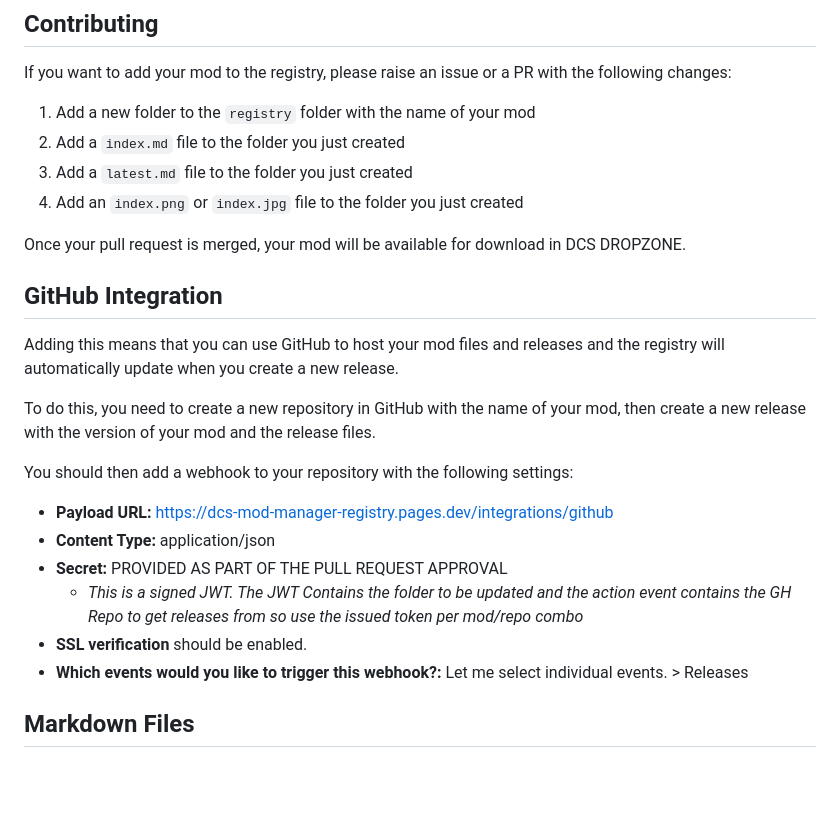
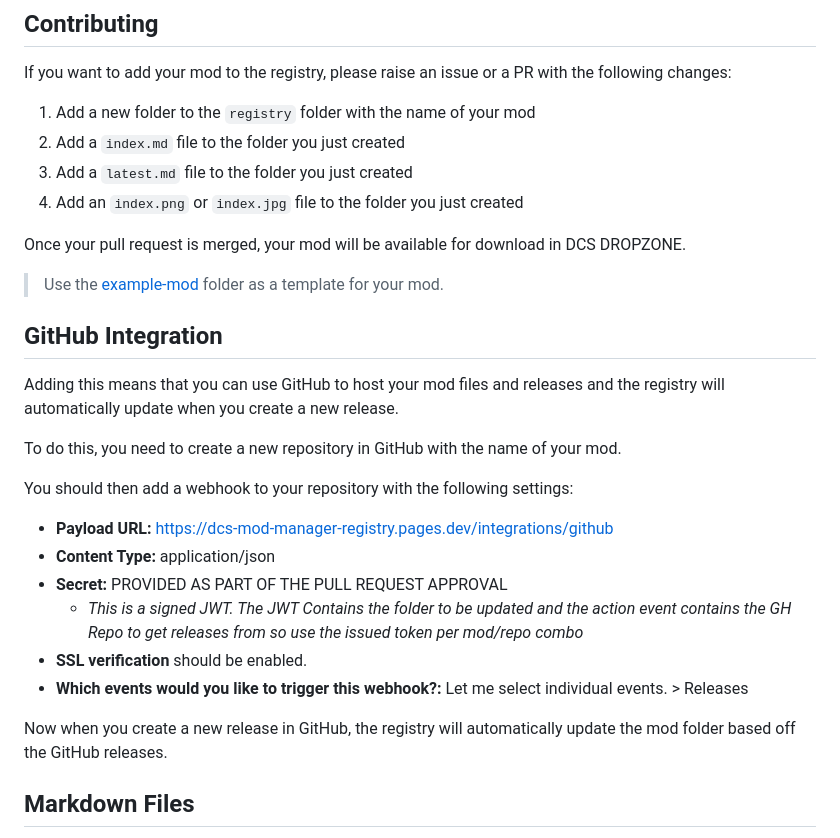
Before and after one commit to flying-dice/dcs-mod-manager-registry, a Markdown page: README.md, the part around the change. GitHub-like rendering; blank space fills up the shorter version.

Commit message:
docs: update readme

```diff
--- a/README.md
+++ b/README.md
@@ -15,13 +15,14 @@ If you want to add your mod to the registry, please raise an issue or a PR with
 
 Once your pull request is merged, your mod will be available for download in DCS DROPZONE.
 
+> Use the [example-mod](registry/example-mod) folder as a template for your mod.
+
 ## GitHub Integration
 
 Adding this means that you can use GitHub to host your mod files and releases
 and the registry will automatically update when you create a new release.
 
-To do this, you need to create a new repository in GitHub with the name of your mod, then create a new release
-with the version of your mod and the release files.
+To do this, you need to create a new repository in GitHub with the name of your mod.
 
 You should then add a webhook to your repository with the following settings:
 
@@ -31,6 +32,8 @@ You should then add a webhook to your repository with the following settings:
   - *This is a signed JWT. The JWT Contains the folder to be updated and the action event contains the GH Repo to get releases from so use the issued token per mod/repo combo*
 - **SSL verification** should be enabled.
 - **Which events would you like to trigger this webhook?:** Let me select individual events. > Releases
+
+Now when you create a new release in GitHub, the registry will automatically update the mod folder based off the GitHub releases.
 
 ## Markdown Files
 
```
